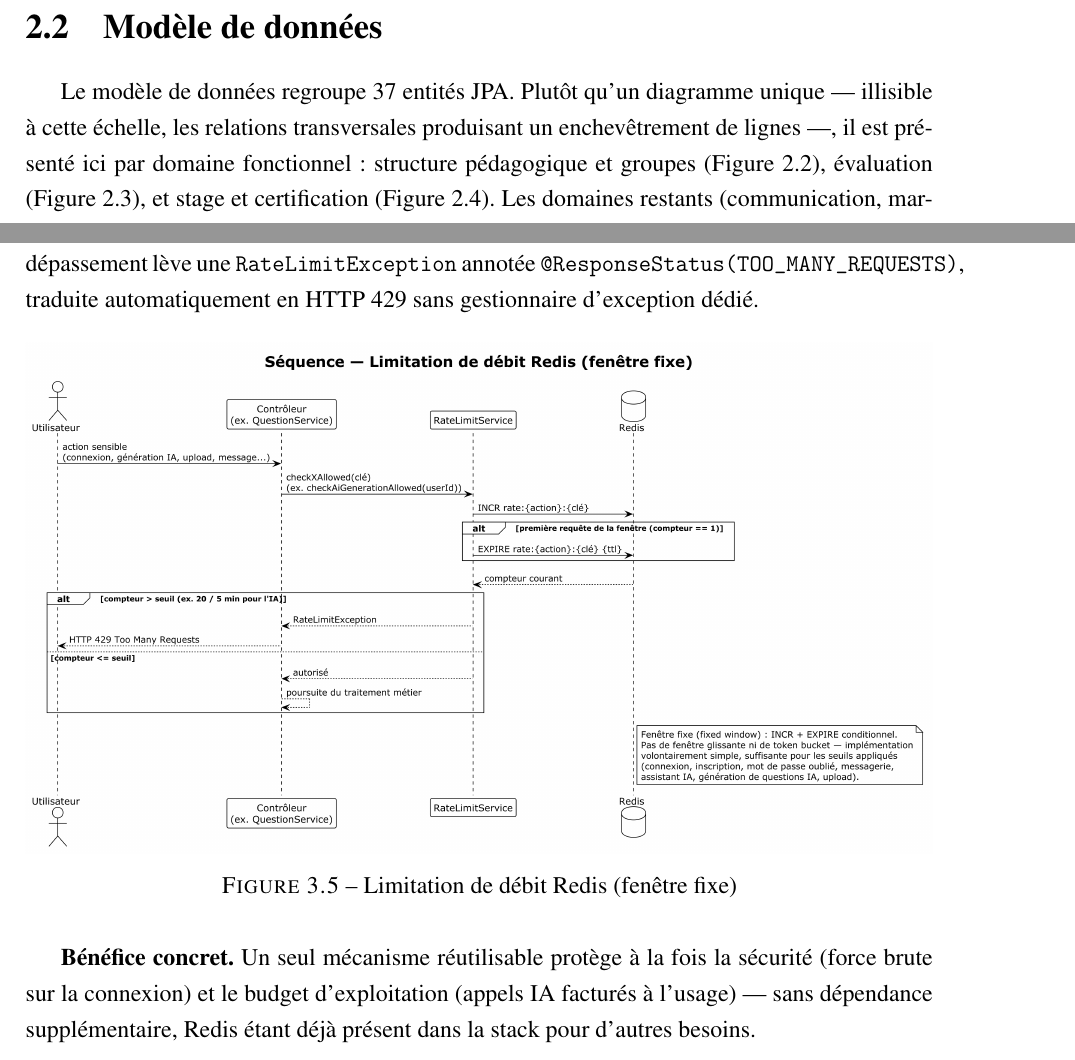
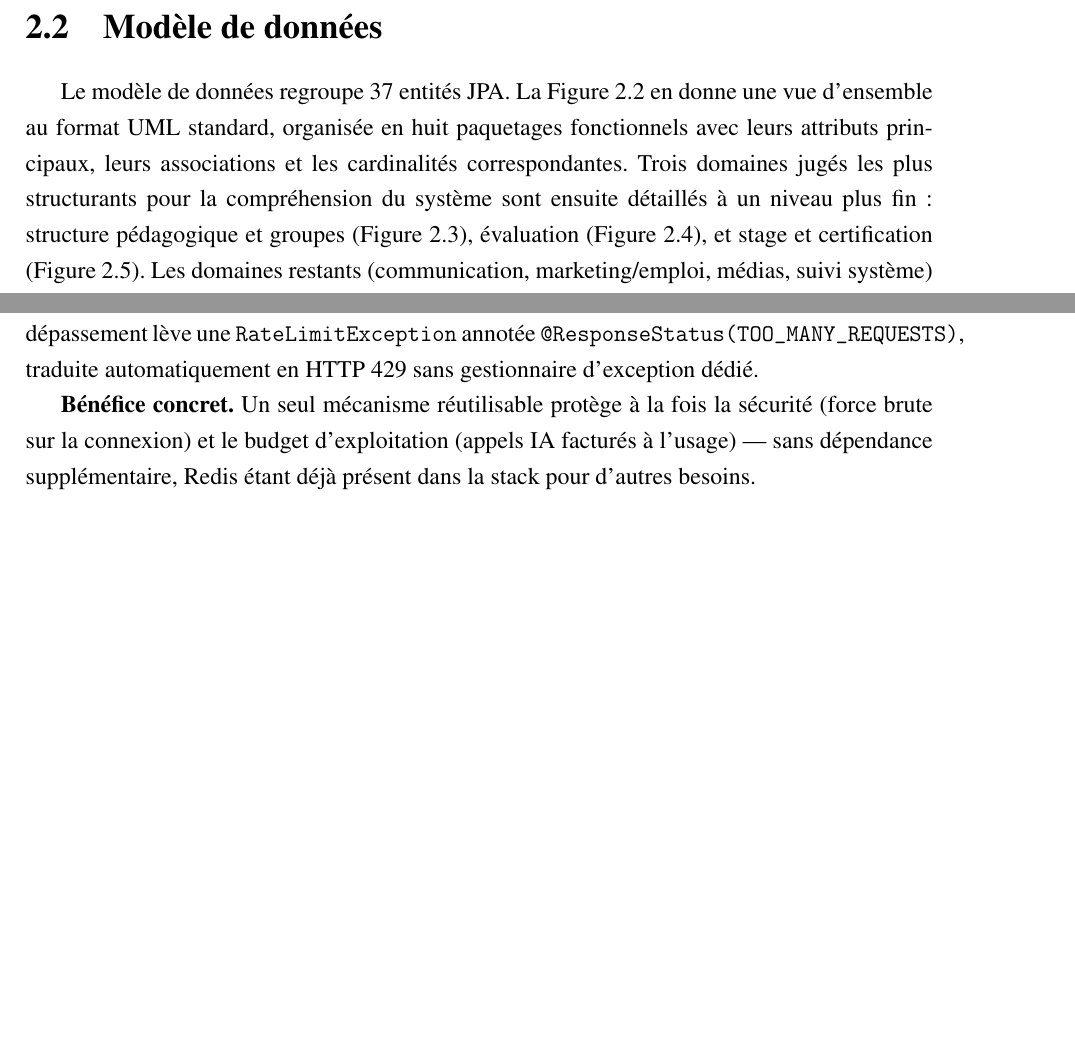
Before and after one commit to aminecharro01/E-learning, a LaTeX thesis (rapport_latex/main.tex, which reads rapport_latex/chapitres/ch2_analyse_conception.tex, rapport_latex/chapitres/ch3_realisation.tex): two parts of pages 17 and 32 of 47 before the commit and two parts of pages 17 and 33 of 46 after it, joined at a grey line, cut so that both start at the same text, the shorter picture padded with empty space. Compiled offline with pdfLaTeX.

Commit message:
Add whole-app class diagram, trim sequence diagrams to top 4, fix use-case render
- Fix diagramme_cas_utilisation.puml: @startuml name mismatch caused
  PlantUML to silently render to the wrong output file, leaving the
  old use-case diagram stale; corrected and re-rendered.
- Add diagramme_classes_ensemble.puml: standard UML overview of all 37
  JPA entities with attributes, associations and cardinalities, laid
  out as a landscape figure (sidewaysfigure) in ch2.
- Drop the 4 lowest-impact sequence diagrams (rate limiting, certificat
  LinkedIn, recherche globale, campagne email) to keep only the 4 most
  representative ones in ch3; prose/context for the dropped mechanisms
  stays, only the diagrams are removed.
- Update README.md diagram inventory and recompile main.pdf.

```diff
--- a/rapport_latex/chapitres/ch2_analyse_conception.tex
+++ b/rapport_latex/chapitres/ch2_analyse_conception.tex
@@ -40,10 +40,12 @@ backend.
 \section{Modèle de données}
 \label{sec:analyse-conception}
 
-Le modèle de données regroupe 37 entités JPA. Plutôt qu'un diagramme
-unique --- illisible à cette échelle, les relations transversales
-produisant un enchevêtrement de lignes ---, il est présenté ici par
-domaine fonctionnel : structure pédagogique et groupes
+Le modèle de données regroupe 37 entités JPA. La Figure~\ref{fig:classes-ensemble}
+en donne une vue d'ensemble au format UML standard, organisée en huit
+paquetages fonctionnels avec leurs attributs principaux, leurs
+associations et les cardinalités correspondantes. Trois domaines jugés
+les plus structurants pour la compréhension du système sont ensuite
+détaillés à un niveau plus fin : structure pédagogique et groupes
 (Figure~\ref{fig:classes-pedagogie}), évaluation
 (Figure~\ref{fig:classes-evaluation}), et stage et certification
 (Figure~\ref{fig:classes-stage}). Les domaines restants (communication,
--- a/rapport_latex/chapitres/ch3_realisation.tex
+++ b/rapport_latex/chapitres/ch3_realisation.tex
@@ -209,13 +209,6 @@ propre fenêtre temporelle. Le dépassement lève une
 \texttt{RateLimitException} annotée \texttt{@ResponseStatus(TOO\_MANY\_REQUESTS)},
 traduite automatiquement en HTTP~429 sans gestionnaire d'exception dédié.
 
-\begin{figure}[H]
-  \centering
-  \includegraphics[width=\textwidth,height=0.85\textheight,keepaspectratio]{diagramme_sequence_rate_limiting.png}
-  \caption{Limitation de débit Redis (fenêtre fixe)}
-  \label{fig:seq-rate-limiting}
-\end{figure}
-
 \textbf{Bénéfice concret.} Un seul mécanisme réutilisable protège à la
 fois la sécurité (force brute sur la connexion) et le budget
 d'exploitation (appels IA facturés à l'usage) --- sans dépendance
```
Also changed, not shown: diagrammes/images/diagramme_cas_utilisation.png, diagrammes/images/diagramme_classes_ensemble.png (added), diagrammes/images/diagramme_sequence_campagne_email_asynchrone.png (deleted), diagrammes/images/diagramme_sequence_certificat_verification_linkedin.png (deleted), diagrammes/images/diagramme_sequence_rate_limiting.png (deleted), diagrammes/images/diagramme_sequence_recherche_globale.png (deleted), rapport_latex/README.md, rapport_latex/chapitres/ch2_analyse_conception.tex (7 more changed lines), rapport_latex/chapitres/ch3_realisation.tex (21 more changed lines), 7 other files.
